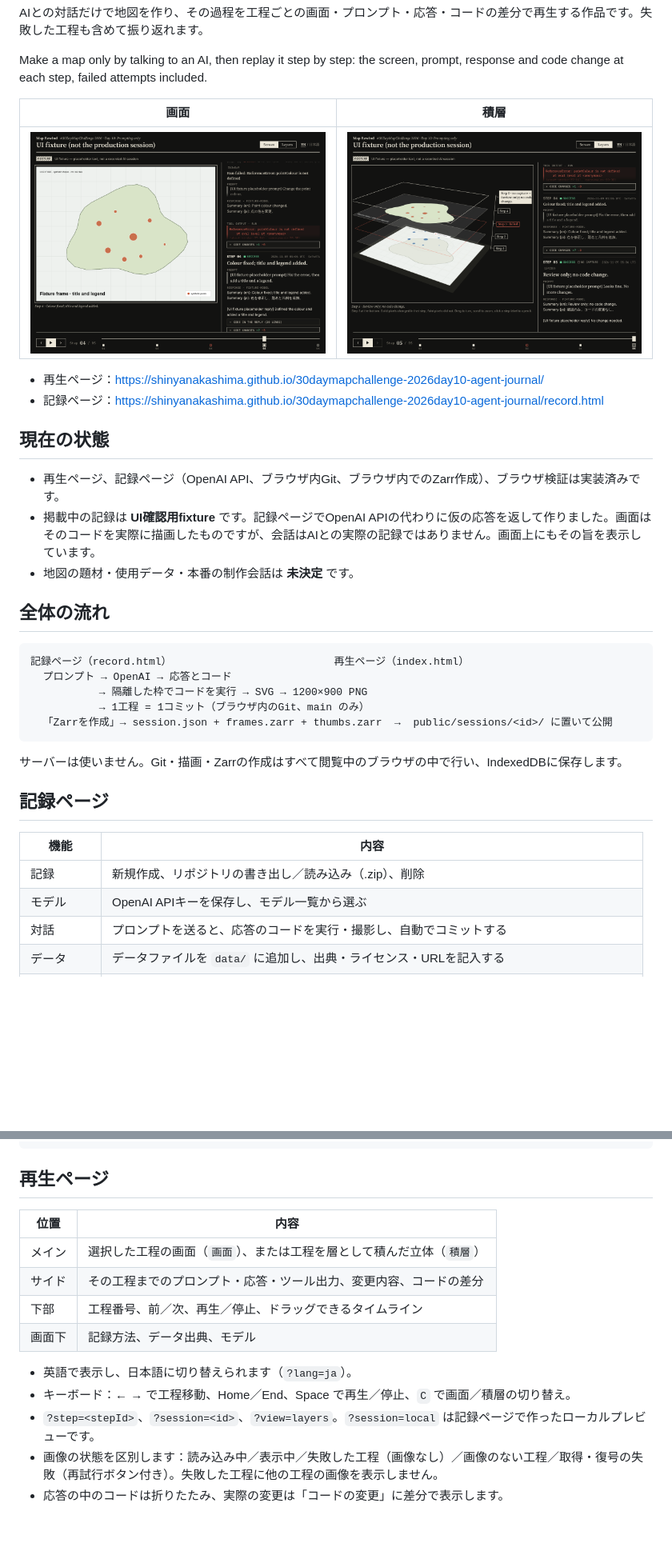
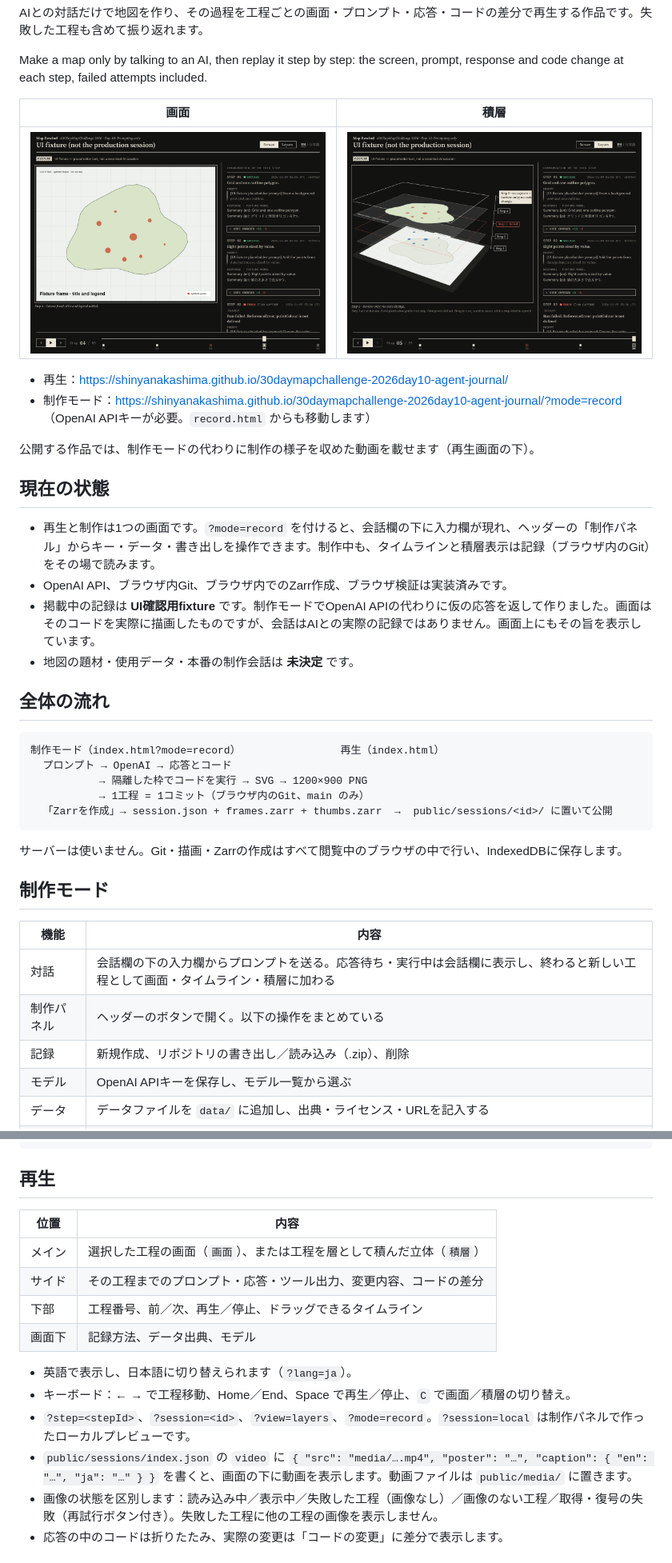
Before and after one commit to shinyanakashima/30daymapchallenge-2026day10-agent-journal, a Markdown page: README.md, 2 parts joined by grey strips. Shown at 80% size. GitHub-like rendering; pictures changed too: docs/screenshot-layers.png, docs/screenshot.png; blank space fills up the shorter version.

````diff
--- a/README.md
+++ b/README.md
@@ -8,19 +8,22 @@ Make a map only by talking to an AI, then replay it step by step: the screen, pr
 | --- | --- |
 | ![Screen view (UI fixture)](docs/screenshot.png) | ![Layers view (UI fixture)](docs/screenshot-layers.png) |
 
-- 再生ページ：<https://shinyanakashima.github.io/30daymapchallenge-2026day10-agent-journal/>
-- 記録ページ：<https://shinyanakashima.github.io/30daymapchallenge-2026day10-agent-journal/record.html>
+- 再生：<https://shinyanakashima.github.io/30daymapchallenge-2026day10-agent-journal/>
+- 制作モード：<https://shinyanakashima.github.io/30daymapchallenge-2026day10-agent-journal/?mode=record>（OpenAI APIキーが必要。`record.html` からも移動します）
+
+公開する作品では、制作モードの代わりに制作の様子を収めた動画を載せます（再生画面の下）。
 
 ## 現在の状態
 
-- 再生ページ、記録ページ（OpenAI API、ブラウザ内Git、ブラウザ内でのZarr作成）、ブラウザ検証は実装済みです。
-- 掲載中の記録は **UI確認用fixture** です。記録ページでOpenAI APIの代わりに仮の応答を返して作りました。画面はそのコードを実際に描画したものですが、会話はAIとの実際の記録ではありません。画面上にもその旨を表示しています。
+- 再生と制作は1つの画面です。`?mode=record` を付けると、会話欄の下に入力欄が現れ、ヘッダーの「制作パネル」からキー・データ・書き出しを操作できます。制作中も、タイムラインと積層表示は記録（ブラウザ内のGit）をその場で読みます。
+- OpenAI API、ブラウザ内Git、ブラウザ内でのZarr作成、ブラウザ検証は実装済みです。
+- 掲載中の記録は **UI確認用fixture** です。制作モードでOpenAI APIの代わりに仮の応答を返して作りました。画面はそのコードを実際に描画したものですが、会話はAIとの実際の記録ではありません。画面上にもその旨を表示しています。
 - 地図の題材・使用データ・本番の制作会話は **未決定** です。
 
 ## 全体の流れ
 
 ```
-記録ページ（record.html）                          再生ページ（index.html）
+制作モード（index.html?mode=record）                再生（index.html）
   プロンプト → OpenAI → 応答とコード
            → 隔離した枠でコードを実行 → SVG → 1200×900 PNG
            → 1工程 = 1コミット（ブラウザ内のGit、main のみ）
@@ -29,13 +32,14 @@ Make a map only by talking to an AI, then replay it step by step: the screen, pr
 
 サーバーは使いません。Git・描画・Zarrの作成はすべて閲覧中のブラウザの中で行い、IndexedDBに保存します。
 
-## 記録ページ
+## 制作モード
 
 | 機能 | 内容 |
 | --- | --- |
+| 対話 | 会話欄の下の入力欄からプロンプトを送る。応答待ち・実行中は会話欄に表示し、終わると新しい工程として画面・タイムライン・積層に加わる |
+| 制作パネル | ヘッダーのボタンで開く。以下の操作をまとめている |
 | 記録 | 新規作成、リポジトリの書き出し／読み込み（.zip）、削除 |
 | モデル | OpenAI APIキーを保存し、モデル一覧から選ぶ |
-| 対話 | プロンプトを送ると、応答のコードを実行・撮影し、自動でコミットする |
 | データ | データファイルを `data/` に追加し、出典・ライセンス・URLを記入する |
 | 手動の工程 | APIを使わずに、プロンプト・応答・画面（SVGまたはPNG）・コードを記録する |
 | 書き出し | Gitの履歴から再生用のファイルを作り、ローカルでプレビューしてから .zip でダウンロードする |
@@ -78,7 +82,7 @@ steps/s01/screen.svg    描画されたSVG
 steps/s01/capture.png   1200×900 の画面
 ```
 
-## 再生ページ
+## 再生
 
 | 位置 | 内容 |
 | --- | --- |
@@ -89,7 +93,8 @@ steps/s01/capture.png   1200×900 の画面
 
 - 英語で表示し、日本語に切り替えられます（`?lang=ja`）。
 - キーボード：← → で工程移動、Home／End、Space で再生／停止、`C` で画面／積層の切り替え。
-- `?step=<stepId>`、`?session=<id>`、`?view=layers`。`?session=local` は記録ページで作ったローカルプレビューです。
+- `?step=<stepId>`、`?session=<id>`、`?view=layers`、`?mode=record`。`?session=local` は制作パネルで作ったローカルプレビューです。
+- `public/sessions/index.json` の `video` に `{ "src": "media/….mp4", "poster": "…", "caption": { "en": "…", "ja": "…" } }` を書くと、画面の下に動画を表示します。動画ファイルは `public/media/` に置きます。
 - 画像の状態を区別します：読み込み中／表示中／失敗した工程（画像なし）／画像のない工程／取得・復号の失敗（再試行ボタン付き）。失敗した工程に他の工程の画像を表示しません。
 - 応答の中のコードは折りたたみ、実際の変更は「コードの変更」に差分で表示します。
 
````
Also changed, not shown: other parts of README.md (+12 -11 lines), docs/recording.md (+16 -7 lines), 13 other files.
